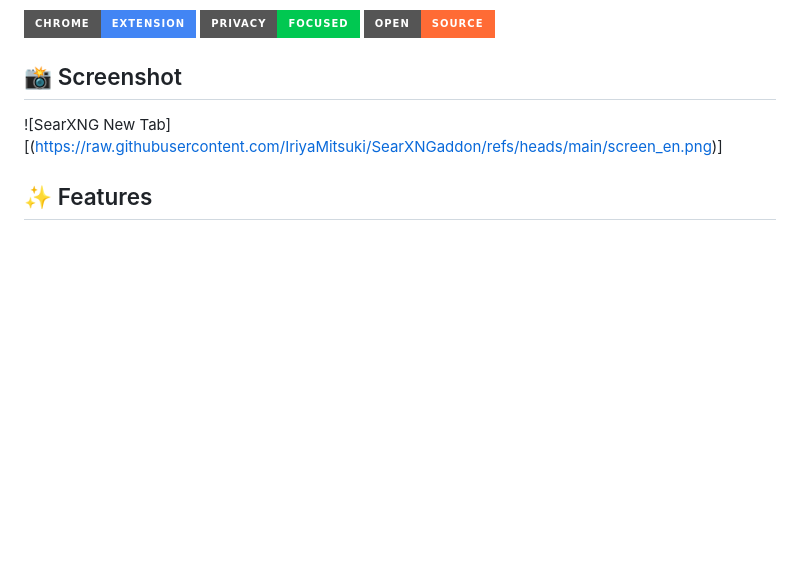
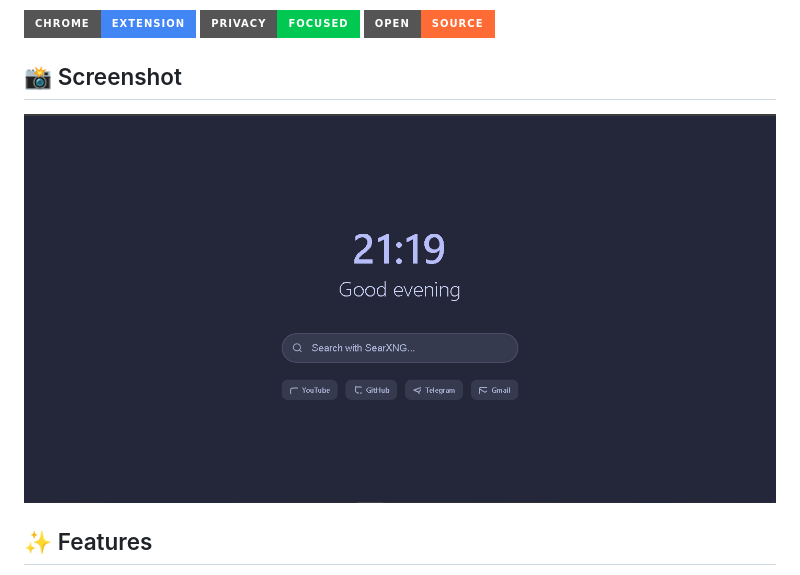
Before and after one commit to IriyaMitsuki/SearXNGaddon, a Markdown page: README_EN.md, the part around the change. Drawn GitHub-style; badges without logos; blank space fills up the shorter version.

```diff
--- a/README_EN.md
+++ b/README_EN.md
@@ -10,7 +10,7 @@ An elegant Chrome extension that replaces the default search engine and new tab
 
 ## 📸 Screenshot
 
-![SearXNG New Tab][(https://raw.githubusercontent.com/IriyaMitsuki/SearXNGaddon/refs/heads/main/screen_en.png)]
+![SearXNG New Tab](https://raw.githubusercontent.com/IriyaMitsuki/SearXNGaddon/refs/heads/main/screen_en.png)
 ## ✨ Features
 
 - 🔒 **Private Search** - Uses [search.hbubli.cc](https://search.hbubli.cc/), one of the reliable [SearXNG](https://searx.space/) instances
```
